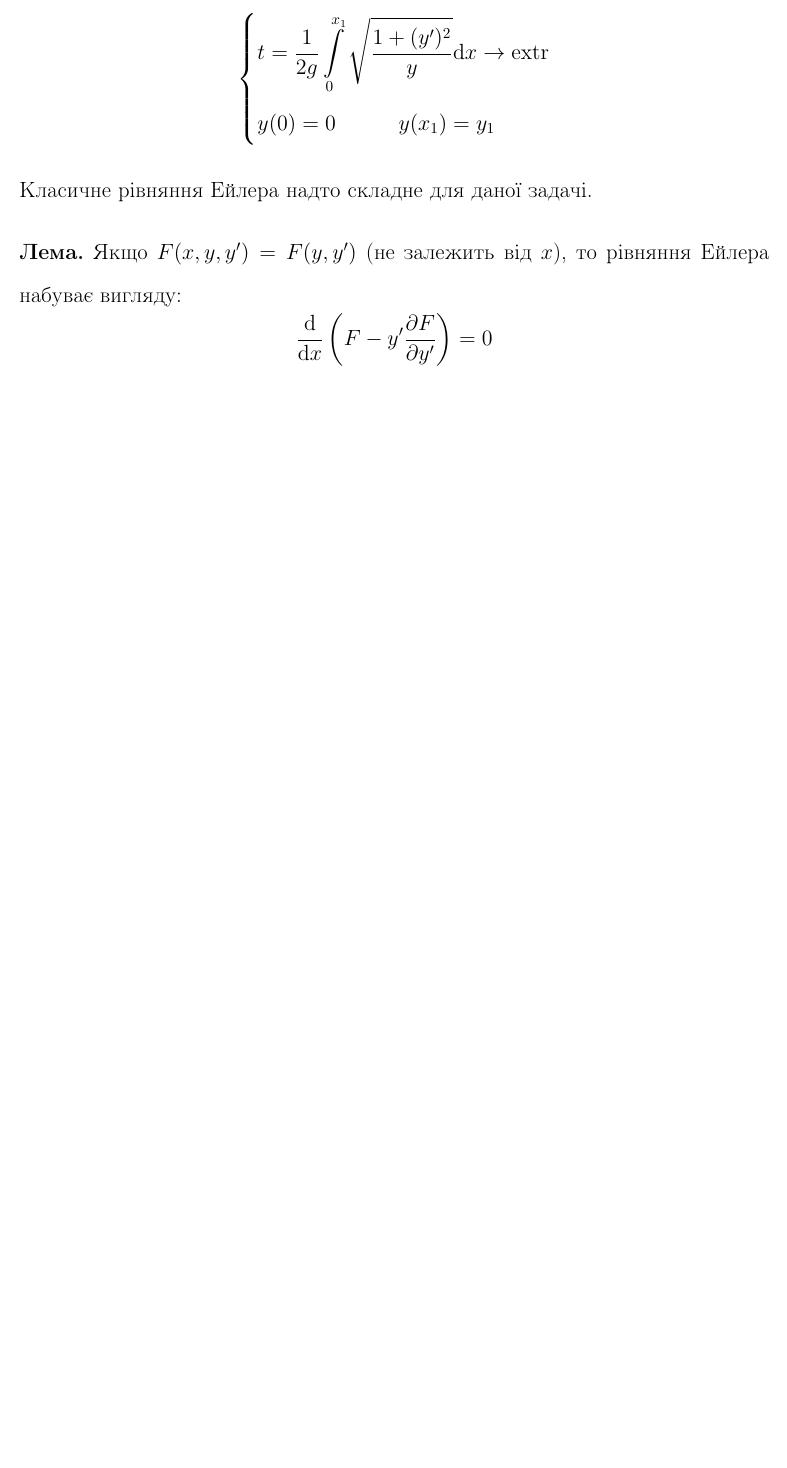
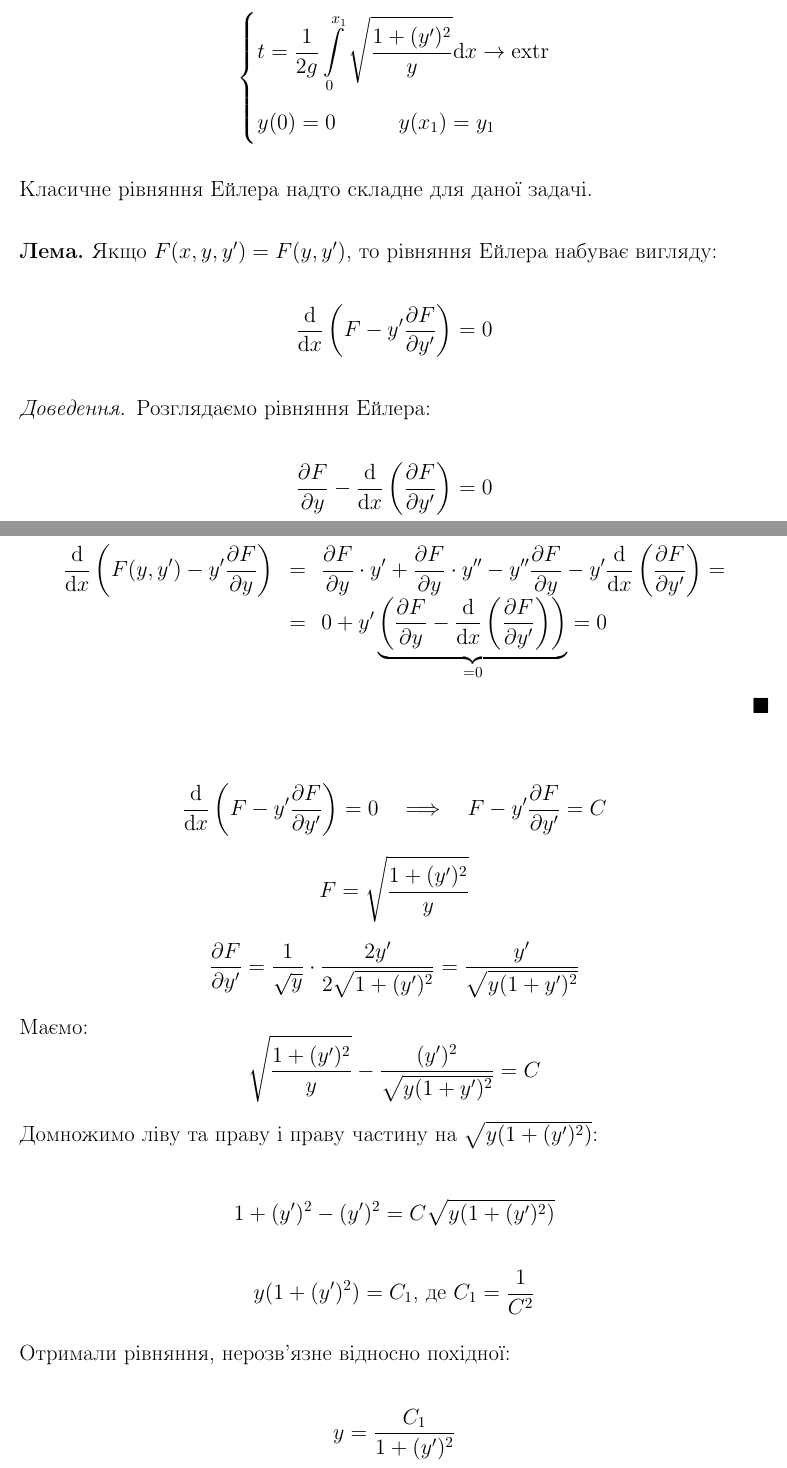
Before and after one commit to noasck/TeX_docs, a LaTeX document (Stability theory/lectures.tex, which reads Stability theory/lectures_recent.tex): part of page 73 of 73 before the commit and two parts of pages 73 and 74 of 75 after it, the two joined at a grey line, cut so that both start at the same text, the shorter picture padded with empty space. Compiled offline with pdfLaTeX.

Commit message:
finish lec6

```diff
--- a/Stability theory/lectures_recent.tex
+++ b/Stability theory/lectures_recent.tex
@@ -251,8 +251,54 @@ $$
 $$
 Класичне рівняння Ейлера надто складне для даної задачі.
 \begin{lema}
-  Якщо $F(x,y,y') = F(y, y')$ (не залежить від $x$), то рівняння Ейлера набуває вигляду:
+  Якщо $F(x,y,y') = F(y, y')$, то рівняння Ейлера набуває вигляду:
   $$
   \frac{\mathrm{d}}{\mathrm{d} x} \left( F - y' \frac{\d F}{ \d y'}  \right) = 0
   $$
 \end{lema}
+\begin{proof}
+ Розглядаємо рівняння Ейлера:
+ $$
+ \frac{\d F}{\d y} - \frac{\mathrm{d} }{\mathrm{d} x} \left( \frac{\d F}{\d y'}  \right) = 0
+ $$
+$$
+{ \everymath={\displaystyle}
+\begin{array}{c c l}
+\frac{\mathrm{d}}{\mathrm{d} x} \left( F (y, y') - y' \frac{\d F}{\d y}  \right) & = &\frac{\d F}{\d y} \cdot y' +
+\frac{\d F}{\d y} \cdot y'' - y'' \frac{\d F}{\d y} - y' \frac{\mathrm{d}}{\mathrm{d} x} \left( \frac{\d F}{\d y'}  \right) =\\
+\  & = & 0 + y'  \underbrace{\left(\frac{\d F}{\d y} - \frac{\mathrm{d} }{\mathrm{d} x} \left( \frac{\d F}{\d y'}  \right)  \right)}_{=0}   = 0
+\end{array}}
+ $$
+\end{proof}
+
+$$
+\frac{\mathrm{d} }{\mathrm{d} x} \left( F  - y' \frac{\d F}{\d y'}  \right) = 0 \quad \Longrightarrow \quad
+F - y' \frac{\d F}{\d y'} = C
+$$
+$$
+F = \sqrt{ \frac{1 + (y')^2}{y} }
+$$
+$$
+\frac{\d F }{\d y'} = \frac{1}{\sqrt{y}} \cdot \frac{2 y'}{2 \sqrt{1 + (y')^2}}  = \frac{y'}{\sqrt{y (1 + y')^2}}
+$$
+Маємо:
+$$
+\sqrt{ \frac{1 + (y')^2}{y} } - \frac{(y')^2}{\sqrt{y (1 + y')^2}} = C
+$$
+Домножимо ліву та праву і праву частину на $\sqrt{y(1 + (y')^2)}$:
+$$
+1 + (y')^2  - (y')^2 = C \sqrt{y(1 + (y')^2)}
+$$
+$$
+y(1 + (y')^2) = C_1 \text{, де } C_1 = \frac{1}{C^2}
+$$
+Отримали рівняння, нерозв'язне відносно похідної:
+$$
+y = \frac{C_1}{ 1 + (y')^2}
+$$
+Параметризація:
+$$
+x = x \qquad y' = \ctg{p} \qquad p\text{ -- параметр.}
+$$
+$$
+y = \frac{C_1}{ 1 + \ctg^2{p}} = C_1 \cdot \sin^2{p}
```
Also changed, not shown: Stability theory/lectures_recent.tex (27 more changed lines).
